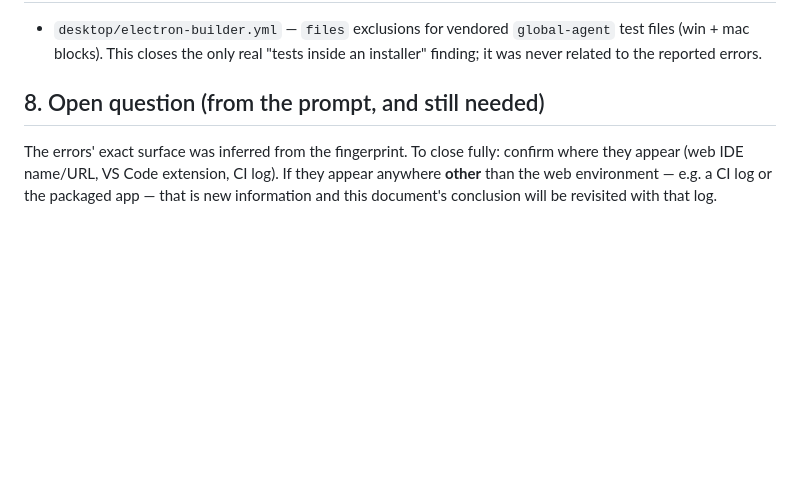
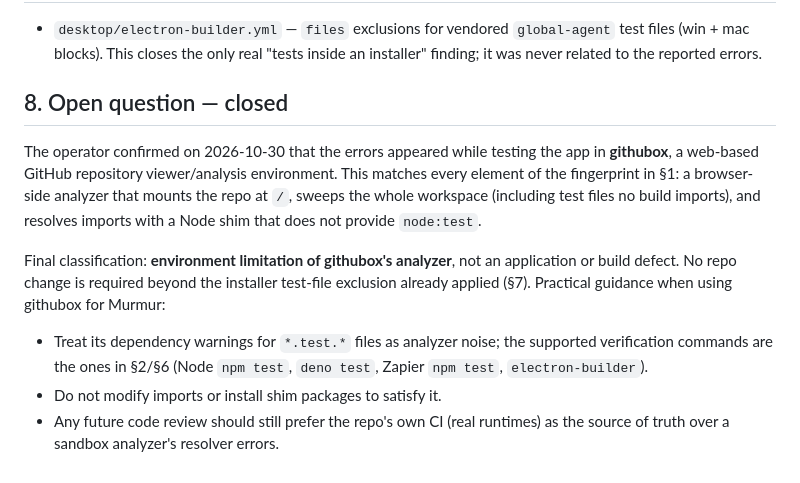
Before and after one commit to bido75/murmur, a Markdown page: docs/desktop-v2/NODE-TEST-RESOLUTION-REMEDIATION.md, the part around the change. Drawn GitHub-style; blank space fills up the shorter version.

Commit message:
Record githubox as the confirmed source of the node:test analyzer errors

```diff
--- a/docs/desktop-v2/NODE-TEST-RESOLUTION-REMEDIATION.md
+++ b/docs/desktop-v2/NODE-TEST-RESOLUTION-REMEDIATION.md
@@ -98,10 +98,21 @@ reported as "fixed in the environment".
   `global-agent` test files (win + mac blocks). This closes the only real
   "tests inside an installer" finding; it was never related to the reported errors.
 
-## 8. Open question (from the prompt, and still needed)
+## 8. Open question — closed
 
-The errors' exact surface was inferred from the fingerprint. To close fully:
-confirm where they appear (web IDE name/URL, VS Code extension, CI log). If they
-appear anywhere **other** than the web environment — e.g. a CI log or the packaged
-app — that is new information and this document's conclusion will be revisited with
-that log.
+The operator confirmed on 2026-10-30 that the errors appeared while testing the app
+in **githubox**, a web-based GitHub repository viewer/analysis environment. This
+matches every element of the fingerprint in §1: a browser-side analyzer that mounts
+the repo at `/`, sweeps the whole workspace (including test files no build imports),
+and resolves imports with a Node shim that does not provide `node:test`.
+
+Final classification: **environment limitation of githubox's analyzer**, not an
+application or build defect. No repo change is required beyond the installer test-file
+exclusion already applied (§7). Practical guidance when using githubox for Murmur:
+
+- Treat its dependency warnings for `*.test.*` files as analyzer noise; the supported
+  verification commands are the ones in §2/§6 (Node `npm test`, `deno test`, Zapier
+  `npm test`, `electron-builder`).
+- Do not modify imports or install shim packages to satisfy it.
+- Any future code review should still prefer the repo's own CI (real runtimes) as the
+  source of truth over a sandbox analyzer's resolver errors.
```
